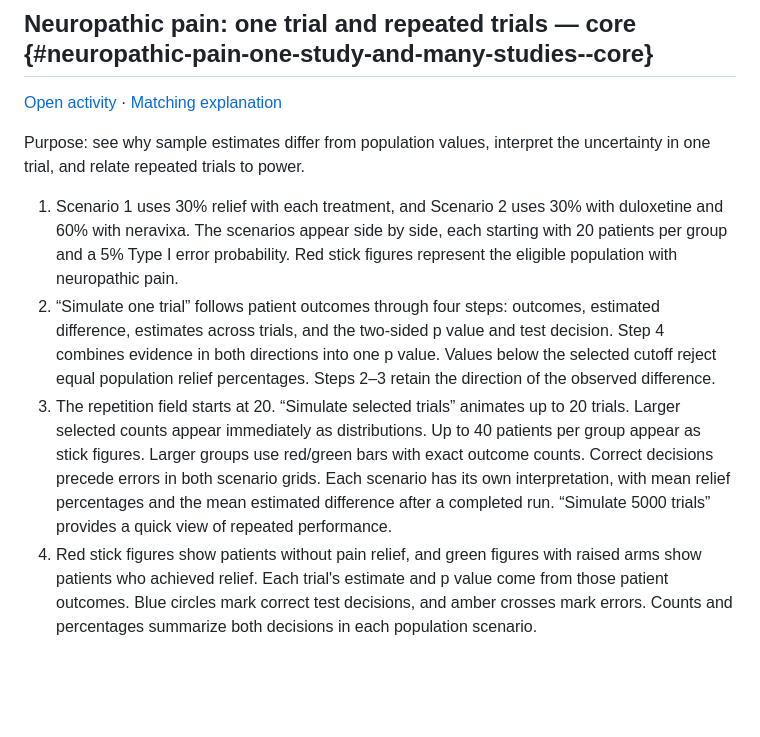
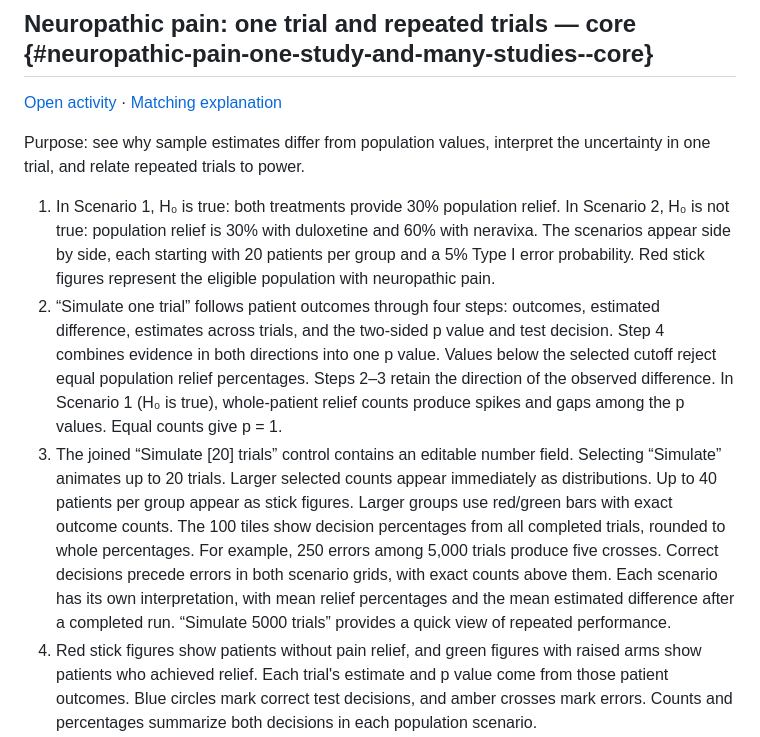
Before and after one commit to KataTam/sample-size-calculation, a Markdown page: student-materials/activity-walkthroughs.md, the part around the change. Drawn GitHub-style; blank space fills up the shorter version.

Commit message:
Summarize all trial decisions and clarify null scenarios

```diff
--- a/student-materials/activity-walkthroughs.md
+++ b/student-materials/activity-walkthroughs.md
@@ -72,9 +72,9 @@ The [annotated report in Chapter 3](../book/reporting.html#write-a-sample-size-j
 
 Purpose: see why sample estimates differ from population values, interpret the uncertainty in one trial, and relate repeated trials to power.
 
-1. Scenario 1 uses 30% relief with each treatment, and Scenario 2 uses 30% with duloxetine and 60% with neravixa. The scenarios appear side by side, each starting with 20 patients per group and a 5% Type I error probability. Red stick figures represent the eligible population with neuropathic pain.
-2. “Simulate one trial” follows patient outcomes through four steps: outcomes, estimated difference, estimates across trials, and the two-sided p value and test decision. Step 4 combines evidence in both directions into one p value. Values below the selected cutoff reject equal population relief percentages. Steps 2–3 retain the direction of the observed difference.
-3. The repetition field starts at 20. “Simulate selected trials” animates up to 20 trials. Larger selected counts appear immediately as distributions. Up to 40 patients per group appear as stick figures. Larger groups use red/green bars with exact outcome counts. Correct decisions precede errors in both scenario grids. Each scenario has its own interpretation, with mean relief percentages and the mean estimated difference after a completed run. “Simulate 5000 trials” provides a quick view of repeated performance.
+1. In Scenario 1, H₀ is true: both treatments provide 30% population relief. In Scenario 2, H₀ is not true: population relief is 30% with duloxetine and 60% with neravixa. The scenarios appear side by side, each starting with 20 patients per group and a 5% Type I error probability. Red stick figures represent the eligible population with neuropathic pain.
+2. “Simulate one trial” follows patient outcomes through four steps: outcomes, estimated difference, estimates across trials, and the two-sided p value and test decision. Step 4 combines evidence in both directions into one p value. Values below the selected cutoff reject equal population relief percentages. Steps 2–3 retain the direction of the observed difference. In Scenario 1 (H₀ is true), whole-patient relief counts produce spikes and gaps among the p values. Equal counts give p = 1.
+3. The joined “Simulate [20] trials” control contains an editable number field. Selecting “Simulate” animates up to 20 trials. Larger selected counts appear immediately as distributions. Up to 40 patients per group appear as stick figures. Larger groups use red/green bars with exact outcome counts. The 100 tiles show decision percentages from all completed trials, rounded to whole percentages. For example, 250 errors among 5,000 trials produce five crosses. Correct decisions precede errors in both scenario grids, with exact counts above them. Each scenario has its own interpretation, with mean relief percentages and the mean estimated difference after a completed run. “Simulate 5000 trials” provides a quick view of repeated performance.
 4. Red stick figures show patients without pain relief, and green figures with raised arms show patients who achieved relief. Each trial's estimate and p value come from those patient outcomes. Blue circles mark correct test decisions, and amber crosses mark errors. Counts and percentages summarize both decisions in each population scenario.
 5. “Display and replay options” contains Pause, Replay, “Finish this batch,” animation speed and reduced motion. “Reset results” clears the simulations while keeping the input settings. Increasing the sample from 20 to 50 per group and generating another batch overlays the earlier estimates for comparison.
 6. “Interpret the figure” explains each scenario in its own column, including the observed percentages of correct decisions and errors.
```
Also changed, not shown: figures/app-previews/pain_one_many.png, 7 other files.
